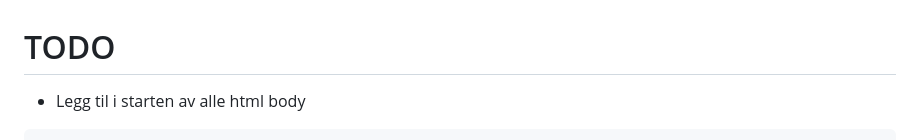
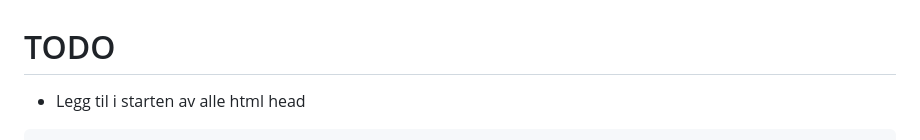
Before and after one commit to AneKanestrom/HjemForPoter, a Markdown page: README.md, the part around one of its changes. GitHub-like rendering.

Commit message:
readme todo

````diff
--- a/README.md
+++ b/README.md
@@ -1,4 +1,4 @@
 # TODO
 
-- Legg til i starten av alle html body
+- Legg til i starten av alle html head
 ```
````
Also changed, not shown: other parts of README.md (+1 -2 lines).
